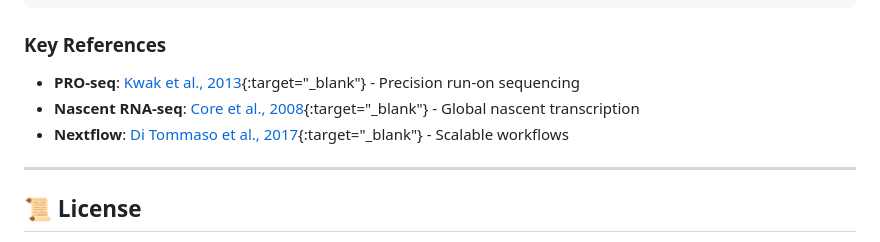
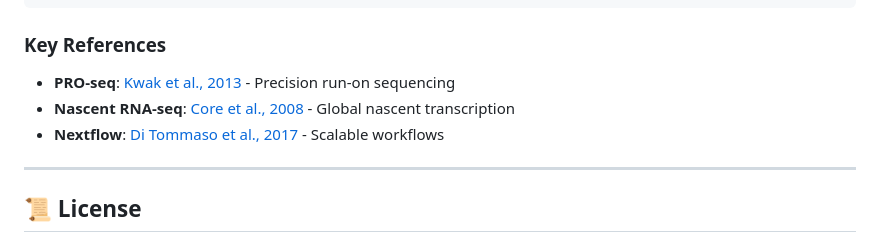
Before and after one commit to SerhatAktay/TrackTx, a Markdown page: README.md, the part around the change. Rendered like a GitHub page.

````diff
--- a/README.md
+++ b/README.md
@@ -450,9 +450,9 @@ If TrackTx is useful for your research, please cite:
 ```
 
 ### Key References
-- **PRO-seq**: [Kwak et al., 2013](https://doi.org/10.1126/science.1229386){:target="_blank"} - Precision run-on sequencing
-- **Nascent RNA-seq**: [Core et al., 2008](https://doi.org/10.1126/science.1162228){:target="_blank"} - Global nascent transcription
-- **Nextflow**: [Di Tommaso et al., 2017](https://doi.org/10.1038/nbt.3820){:target="_blank"} - Scalable workflows
+- **PRO-seq**: [Kwak et al., 2013](https://doi.org/10.1126/science.1229386) - Precision run-on sequencing
+- **Nascent RNA-seq**: [Core et al., 2008](https://doi.org/10.1126/science.1162228) - Global nascent transcription
+- **Nextflow**: [Di Tommaso et al., 2017](https://doi.org/10.1038/nbt.3820) - Scalable workflows
 
 ---
 
````
